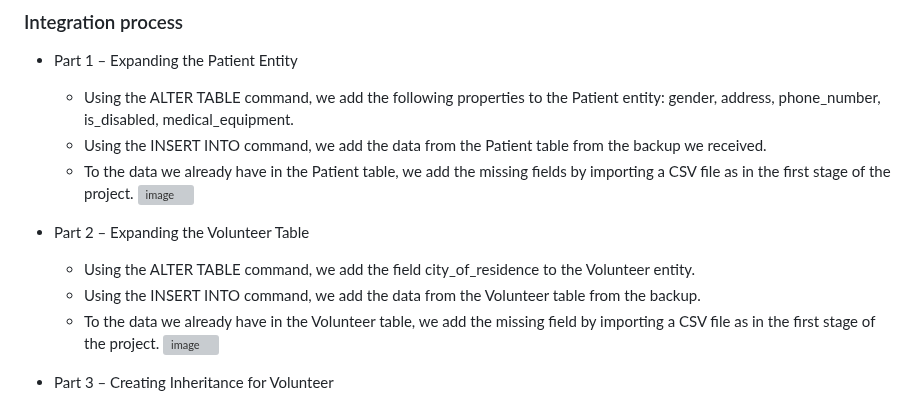
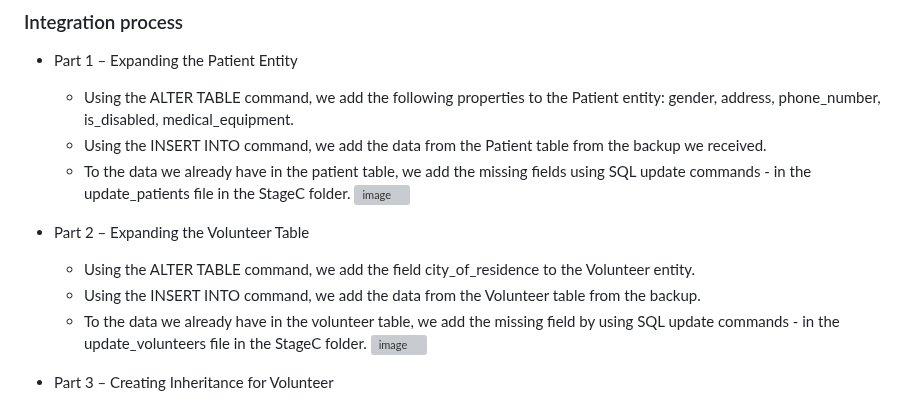
Before and after one commit to MoriaRoz/DBProject_212940399_325439305, a Markdown page: README.md, the part around the change. Drawn GitHub-style; grey boxes are pictures that could not be loaded.

```diff
--- a/README.md
+++ b/README.md
@@ -217,13 +217,13 @@ ALTER COLUMN Shift SET DEFAULT 'M';
 * Part 1 – Expanding the Patient Entity
     - Using the ALTER TABLE command, we add the following properties to the Patient entity: gender, address, phone_number, is_disabled, medical_equipment.
     - Using the INSERT INTO command, we add the data from the Patient table from the backup we received.
-    - To the data we already have in the Patient table, we add the missing fields by importing a CSV file as in the first stage of the project.
+    - To the data we already have in the patient table, we add the missing fields using SQL update commands - in the update_patients file in the StageC folder.
 ![image](https://github.com/user-attachments/assets/678c062b-a4ed-452e-b024-79de697b5526)
 
 * Part 2 – Expanding the Volunteer Table
     - Using the ALTER TABLE command, we add the field city_of_residence to the Volunteer entity.
     - Using the INSERT INTO command, we add the data from the Volunteer table from the backup.
-    - To the data we already have in the Volunteer table, we add the missing field by importing a CSV file as in the first stage of the project.
+    - To the data we already have in the volunteer table, we add the missing field by using SQL update commands - in the update_volunteers file in the StageC folder.
 ![image](https://github.com/user-attachments/assets/8f2e3693-5f8f-43a4-b7c8-09788a1263d2)
 
 * Part 3 – Creating Inheritance for Volunteer
```
